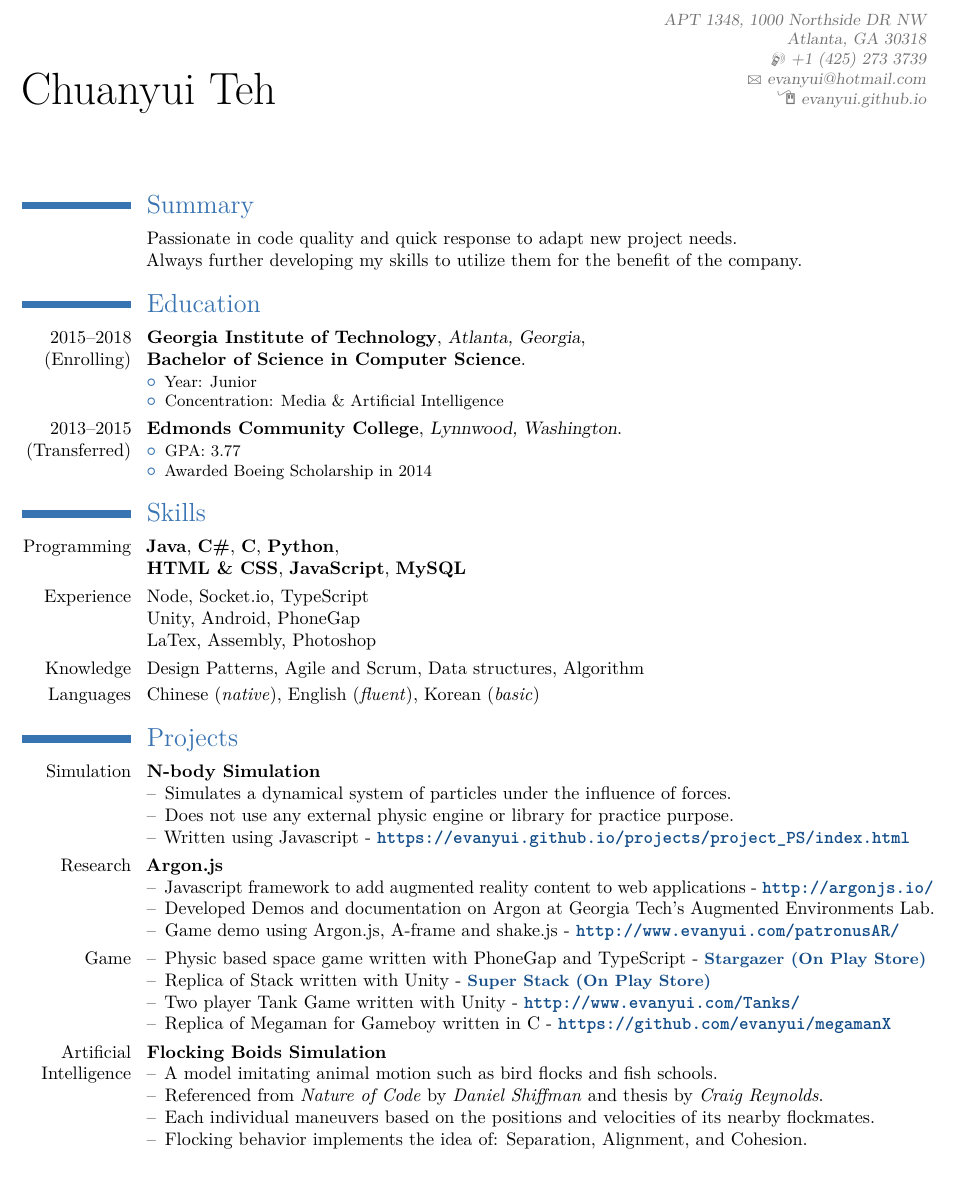
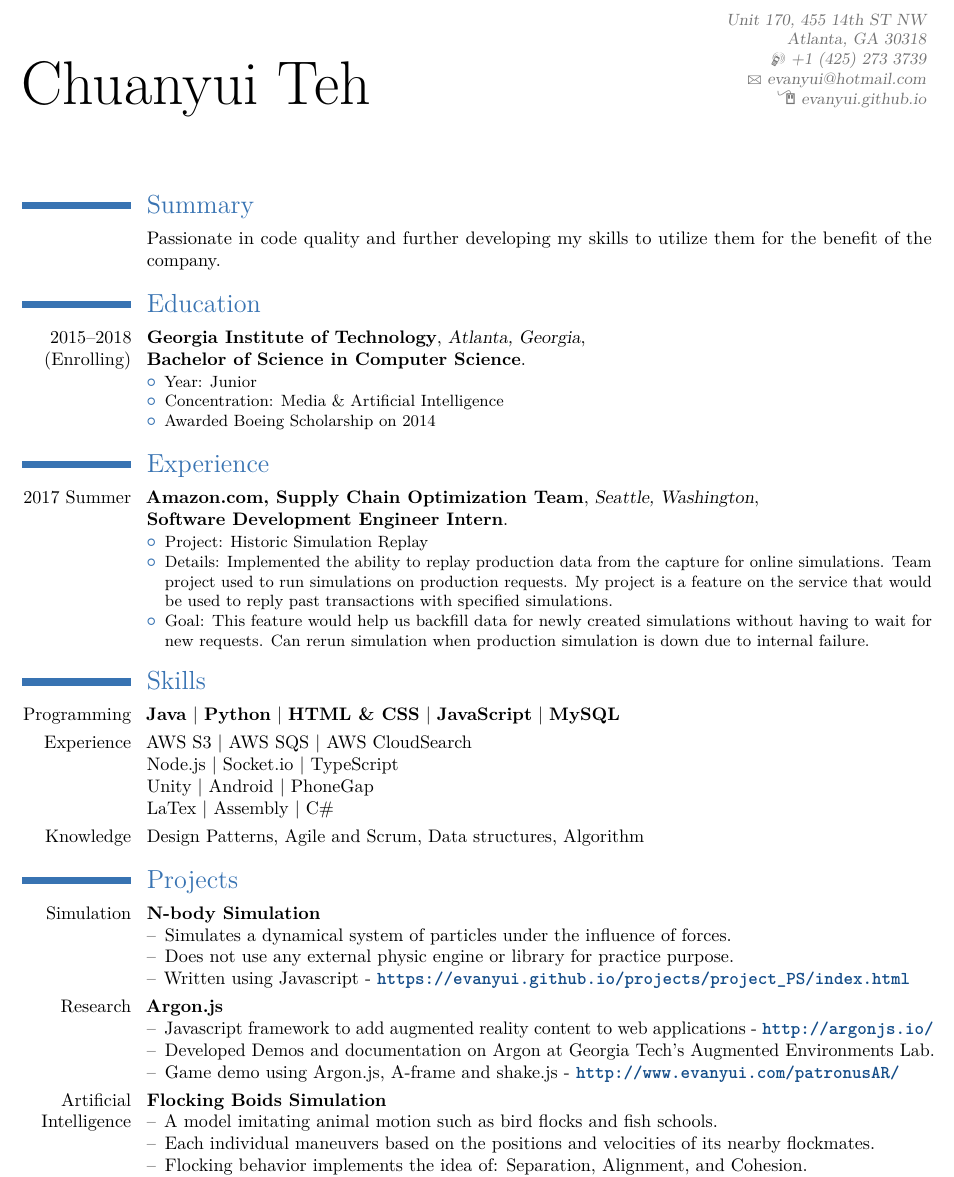
Before and after one commit to evanyui/myResume, a LaTeX CV (resume.tex): part of the page, cut at the place of the change. Compiled offline with pdfLaTeX.

Commit message:
updated resume

```diff
--- a/resume.tex
+++ b/resume.tex
@@ -25,10 +25,10 @@
 %\setlength{\makecvtitlenamewidth}{10cm}           % for the 'classic' style, if you want to force the width allocated to your name and avoid line breaks. be careful though, the length is normally calculated to avoid any overlap with your personal info; use this at your own typographical risks...
 
 % personal data
-\firstname{\Huge Chuanyui} % Your first name
-\familyname{\Huge Teh}% Your last name
+\firstname{Chuanyui} % Your first name
+\familyname{Teh}% Your last name
 % \title{Resumé}                               % optional, remove / comment the line if not wanted
-\address{APT 1348, 1000 Northside DR NW}{Atlanta, GA 30318}
+\address{Unit 170, 455 14th ST NW}{Atlanta, GA 30318}
 
 \phone[mobile]{+1~(425)~273~3739}
 
@@ -56,8 +56,9 @@
 \section{Summary}
 % \cvline{}{To obtain an interactive computing and visualization related internship that
 % will enable me to further develop my skill and utilizes them for the benefit of the company.}
-\cvline{}{Passionate in code quality and quick response to adapt new project needs.
-\newline Always further developing my skills to utilize them for the benefit of the company.}
+% \cvline{}{Passionate in code quality and quick response to adapt new project needs.
+\cvline{}{Passionate in code quality and further developing my skills to
+    utilize them for the benefit of the company.}
 % \cvlistitem{Passionate student dedicated to quality. Quick responds to the changing needs of the project, and adaptation to new development field.}
 
 %----------------------------------------------------------------------------------------
@@ -70,45 +71,28 @@
   \begin{itemize}
   \item{Year: Junior}
   \item{Concentration: Media \& Artificial Intelligence}
+  \item{Awarded Boeing Scholarship on 2014}
   \end{itemize}
 }
-  % Arguments not required can be left empty
-\cventry{2013--2015 (Transferred)}{Edmonds Community College}{Lynnwood, Washington}
-{}{}{
-  \begin{itemize}
-  \item{GPA: 3.77}
-  \item{Awarded Boeing Scholarship in 2014}
-  %\item{Completed all required courses total of 45 credits as transfer student to Georgia Tech in Computer Science Major}
-  %\item{Completed additional math science courses: Differential Equation and Engineering Physics III}
-  \end{itemize}
-}
-
 %----------------------------------------------------------------------------------------
 % WORK EXPERIENCE SECTION
 %----------------------------------------------------------------------------------------
 
-% \section{Experience}
-% none
-% \cventry{none}
+\section{Experience}
 
-% \cventry{2012--Present}{1\textsuperscript{st} Year Analyst}{\textsc{Lehman Brothers}}{Los Angeles}{}{Developed spreadsheets for risk analysis on exotic derivatives on a wide array of commodities (ags, oils, precious and base metals), managed blotter and secondary trades on structured notes, liaised with Middle Office, Sales and Structuring for bookkeeping.
-% \newline{}\newline{}
-% Detailed achievements:
-% \begin{itemize}
-% \item Learned how to make amazing coffee
-% \item Finally determined the reason for \textsc{PC LOAD LETTER}:
-% \begin{itemize}
-% \item Paper jam
-% \item Software issues:
-% \begin{itemize}
-% \item Word not sending the correct data to printer
-% \item Windows trying to print in letter format
-% \end{itemize}
-% \item Coffee spilled inside printer
-% \end{itemize}
-% \item Broke the office record for number of kitten pictures in cubicle
-% \end{itemize}}
-
+\cventry{2017 Summer}{Amazon.com, Supply Chain Optimization
+    Team}{Seattle, Washington}{}{\newline\textbf{Software Development Engineer Intern}}{
+  \begin{itemize}
+  \item{Project: Historic Simulation Replay}
+  \item{Details: Implemented the ability to replay production data from the capture for online simulations.
+Team project used to run simulations on production requests. My project is a
+feature on the service that would be used to reply past transactions
+with specified simulations.}
+  \item{Goal: This feature would help us backfill data for newly created
+simulations without having to wait for new requests. Can rerun simulation when production
+simulation is down due to internal failure.}
+  \end{itemize}
+}
 %------------------------------------------------
 
 % \cventry{2010--2011}{Summer Intern}{\textsc{Lehman Brothers}}{Los Angeles}{}{Rated "truly distinctive" for Analytical Skills and Teamwork.}
@@ -134,10 +118,12 @@
 
 \section{Skills}
 
-\cvitem{Programming}{ \textbf{Java}, \textbf{C\#}, \textbf{C}, \textbf{Python}, \newline\textbf{\textsc{HTML} \& CSS}, \textbf{JavaScript}, \textbf{MySQL} }
-\cvitem{Experience}{Node, Socket.io, TypeScript \newline Unity, Android, PhoneGap \newline LaTex, Assembly, Photoshop }
+\cvitem{Programming}{ \textbf{Java} | \textbf{Python} | \textbf{\textsc{HTML} \& CSS} | \textbf{JavaScript} | \textbf{MySQL}}
+\cvitem{Experience}{AWS S3 | AWS SQS | AWS CloudSearch
+\newline Node.js | Socket.io | TypeScript
+\newline Unity | Android | PhoneGap
+\newline LaTex | Assembly | C\# }
 \cvitem{Knowledge}{Design Patterns, Agile and Scrum, Data structures, Algorithm}
-\cvitem{Languages}{Chinese (\emph{native}), English (\emph{fluent}), Korean (\emph{basic})}
 
 %----------------------------------------------------------------------------------------
 % PROJECTS
@@ -158,19 +144,19 @@
   \item[--]{Game demo using Argon.js, A-frame and shake.js - \textbf{\color[RGB]{19,76,136}\url{http://www.evanyui.com/patronusAR/}}}
 \end{itemize}}
 
-\cvitem{Game}{
-\begin{itemize}
-  \item[--]{Physic based space game written with PhoneGap and TypeScript - {\color[RGB]{19,76,136}\href{https://play.google.com/store/apps/details?id=com.evanyui.stargazer&hl=en}{\small \textbf{Stargazer (On Play Store)}}}}
-  \item[--]{Replica of Stack written with Unity - {\color[RGB]{19,76,136}\href{https://play.google.com/store/apps/details?id=com.evanyui.superstack&hl=en}{\small \textbf{Super Stack (On Play Store)}}}}
-  \item[--]{Two player Tank Game written with Unity - \textbf{\color[RGB]{19,76,136}\url{http://www.evanyui.com/Tanks/}}}
-  \item[--]{Replica of Megaman for Gameboy written in C - \textbf{\color[RGB]{19,76,136}\url{https://github.com/evanyui/megamanX}}}
-\end{itemize}}
+%\cvitem{Game}{
+%\begin{itemize}
+%  \item[--]{Physic based space game written with PhoneGap and TypeScript - {\color[RGB]{19,76,136}\href{https://play.google.com/store/apps/details?id=com.evanyui.stargazer&hl=en}{\small \textbf{Stargazer (On Play Store)}}}}
+%  \item[--]{Replica of Stack written with Unity - {\color[RGB]{19,76,136}\href{https://play.google.com/store/apps/details?id=com.evanyui.superstack&hl=en}{\small \textbf{Super Stack (On Play Store)}}}}
+%  \item[--]{Two player Tank Game written with Unity - \textbf{\color[RGB]{19,76,136}\url{http://www.evanyui.com/Tanks/}}}
+%  \item[--]{Replica of Megaman for Gameboy written in C - \textbf{\color[RGB]{19,76,136}\url{https://github.com/evanyui/megamanX}}}
+%\end{itemize}}
 
 \cvitem{Artificial Intelligence}{\textbf{Flocking Boids Simulation}
   \begin{itemize}
     \item[--]{A model imitating animal motion such as bird flocks and fish schools.}
-    \item[--]{Referenced from \textit{Nature of Code} by \textit{Daniel Shiffman}
-          and thesis by \textit{Craig Reynolds}.}
+%    \item[--]{Referenced from \textit{Nature of Code} by \textit{Daniel Shiffman}
+%          and thesis by \textit{Craig Reynolds}.}
     \item[--]{Each individual maneuvers based on the positions and velocities of its nearby flockmates.}
     \item[--]{Flocking behavior implements the idea of: Separation, Alignment, and Cohesion.}
       % \begin{itemize}
```
Also changed, not shown: resume.pdf (added), 6 other files.
